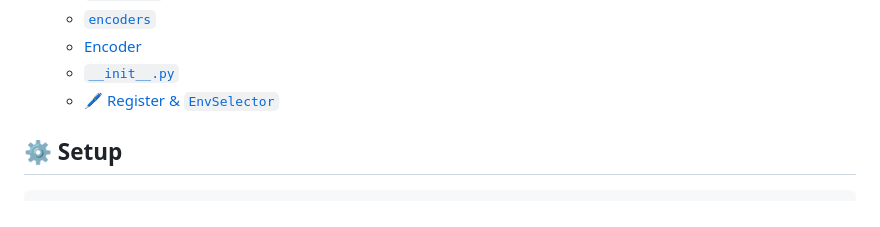
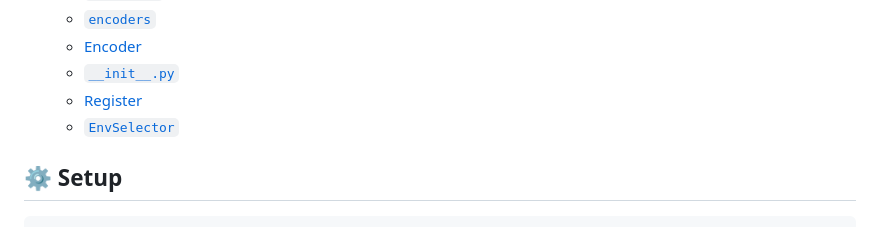
Before and after one commit to alighandij/Ex-RL-virtual-lab, a Markdown page: README.md, the part around the change printed below. Rendered like a GitHub page.

```diff
--- a/README.md
+++ b/README.md
@@ -32,7 +32,9 @@
   - [`encoders`](#encoders)
   - [Encoder](#encoder)
   - [`__init__.py`](#init)
-  - [🖊️ Register & `EnvSelector`](#register)
+  - [Register](#register)
+  - [`EnvSelector`](#envselector)
+
 
 <a name="setup"></a>
 
```
Also changed, not shown: other parts of README.md (+3 -1 lines).
